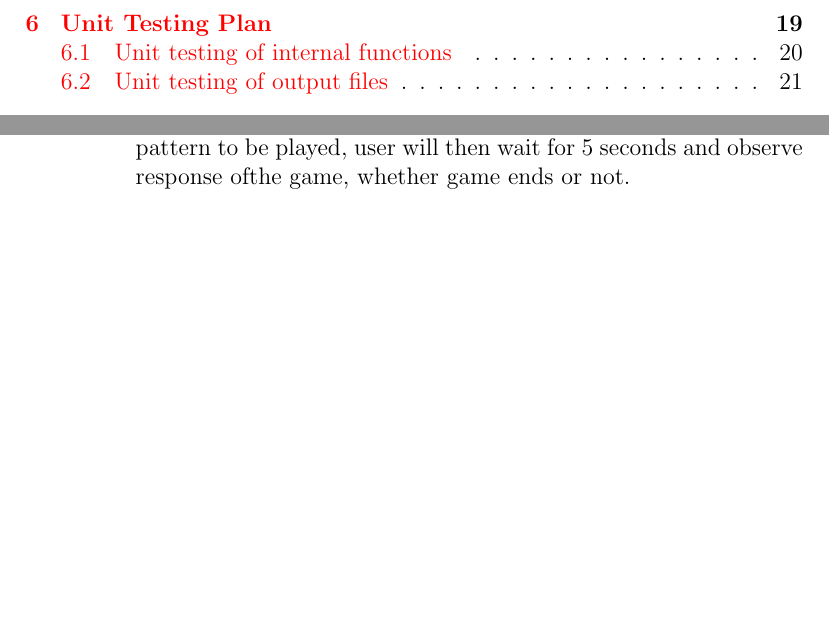
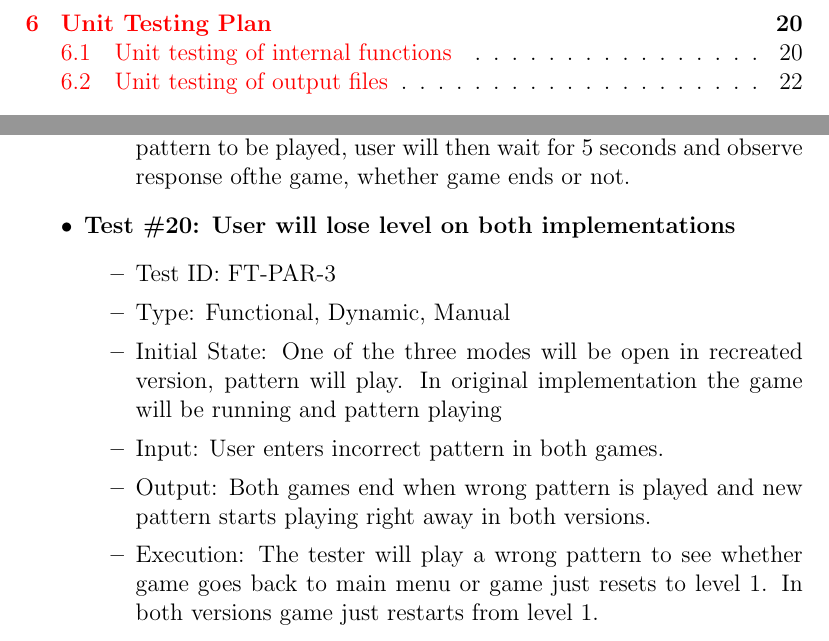
Before and after one commit to JP-Dakran/DNA_Says, a LaTeX document (Doc/TestPlan/TestPlan.tex): two parts of pages 3 and 14 of 26 before the commit and two parts of pages 3 and 14 of 27 after it, joined at a grey line, cut so that both start at the same text, the shorter picture padded with empty space. Compiled offline with pdfLaTeX.

Commit message:
Add test for Parallelism

```diff
--- a/Doc/TestPlan/TestPlan.tex
+++ b/Doc/TestPlan/TestPlan.tex
@@ -369,6 +369,18 @@ In this subsection, tests will be conducted in parallel for existing implementat
 \item Execution: The tester will open any of the modes and wait for pattern to be played, user will then wait for 5 seconds and observe response ofthe game, whether game ends or not.
 \end{itemize}
 
+\item \textbf{Test \#20: User will lose level on both implementations }
+\begin{itemize}
+\item Test ID: FT-PAR-3
+\item Type: Functional, Dynamic, Manual
+\item Initial State: One of the three modes will be open in recreated version, pattern will play. In original implementation the game will be running and pattern playing
+\item Input: User enters incorrect pattern in both games.
+\item Output: Both games end when wrong pattern is played and new pattern starts playing right away in both versions.
+\item Execution: The tester will play a wrong pattern to see whether game goes back to main menu or game just resets to level 1. In both versions game just restarts from level 1.
+\end{itemize}
+
+\end{itemize}
+
 \subsection{Tests for Nonfunctional Requirements}
 
 \subsubsection{Look and Feel}
```
